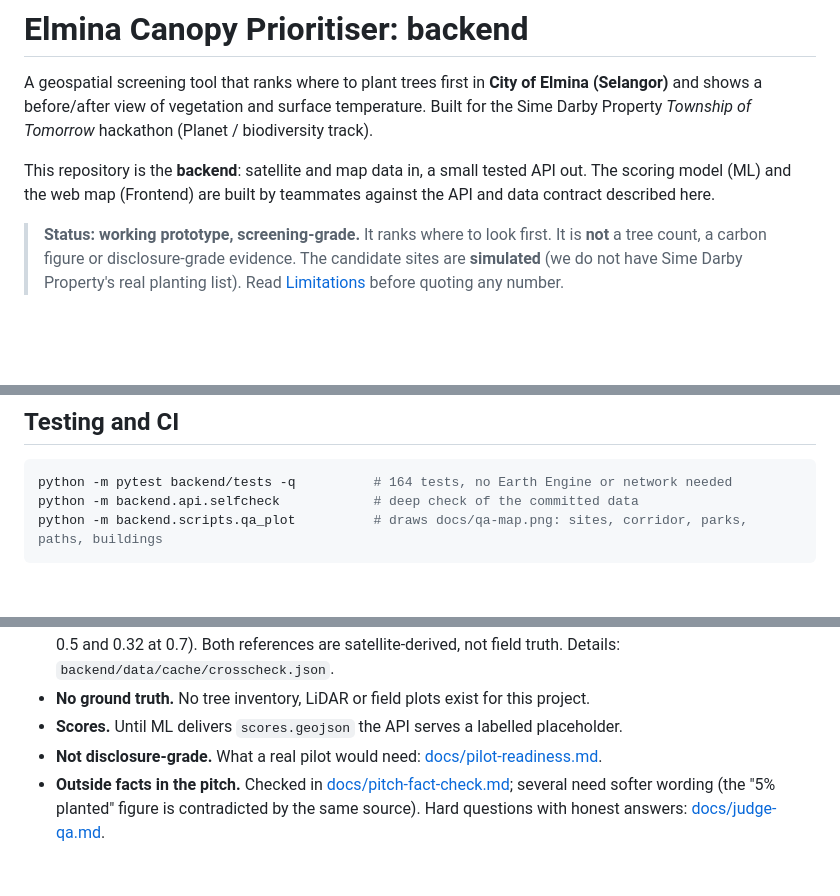
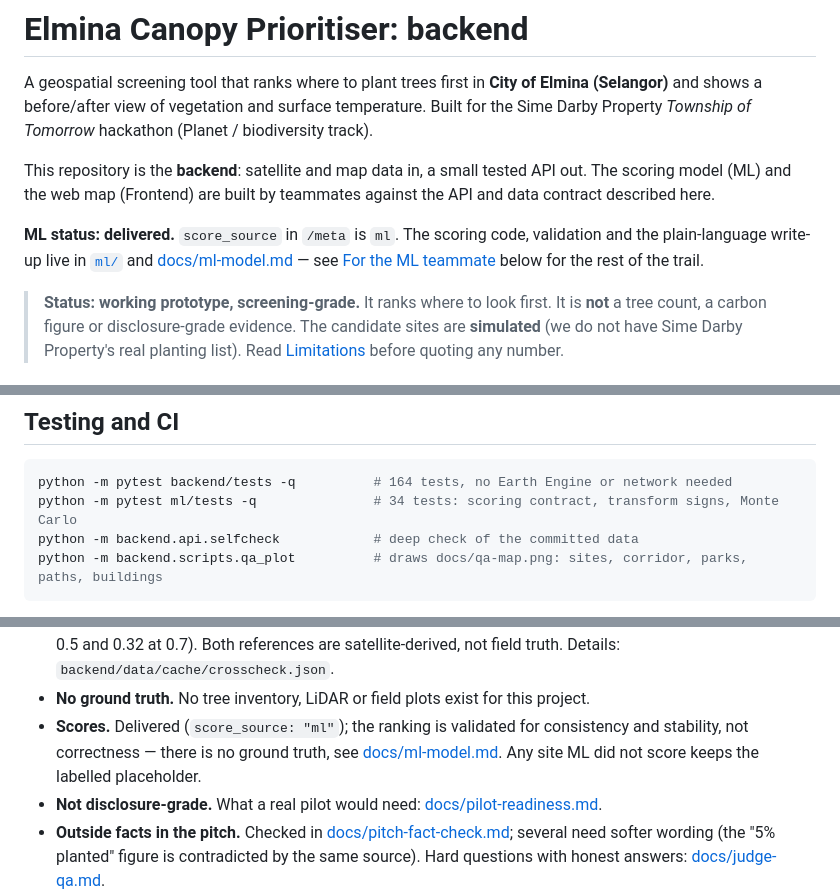
Before and after one commit to mpip0505/simedarbyhackathon, a Markdown page: README.md, 3 parts joined by grey strips. GitHub-like rendering; blank space fills up the shorter version.

````diff
--- a/README.md
+++ b/README.md
@@ -6,6 +6,10 @@ hackathon (Planet / biodiversity track).
 
 This repository is the **backend**: satellite and map data in, a small tested API out. The scoring model (ML) and the
 web map (Frontend) are built by teammates against the API and data contract described here.
+
+**ML status: delivered.** `score_source` in `/meta` is `ml`. The scoring code, validation and the plain-language
+write-up live in [`ml/`](ml/) and [docs/ml-model.md](docs/ml-model.md) — see [For the ML teammate](#for-the-ml-teammate)
+below for the rest of the trail.
 
 > **Status: working prototype, screening-grade.** It ranks where to look first. It is **not** a tree count, a carbon
 > figure or disclosure-grade evidence. The candidate sites are **simulated** (we do not have Sime Darby Property's
@@ -137,6 +161,7 @@ write_scores(df_scores)  # validates, stamps the data version, writes backend/da
 ## Testing and CI
 ```bash
 python -m pytest backend/tests -q          # 164 tests, no Earth Engine or network needed
+python -m pytest ml/tests -q               # 34 tests: scoring contract, transform signs, Monte Carlo
 python -m backend.api.selfcheck            # deep check of the committed data
 python -m backend.scripts.qa_plot          # draws docs/qa-map.png: sites, corridor, parks, paths, buildings
 ```
@@ -176,7 +202,9 @@ they are exercised by `python -m backend.build_cache` with your login.
   average agreement of the three thresholds tried (F1 0.51, against 0.47 at 0.5 and 0.32 at 0.7). Both references are
   satellite-derived, not field truth. Details: `backend/data/cache/crosscheck.json`.
 - **No ground truth.** No tree inventory, LiDAR or field plots exist for this project.
-- **Scores.** Until ML delivers `scores.geojson` the API serves a labelled placeholder.
+- **Scores.** Delivered (`score_source: "ml"`); the ranking is validated for consistency and stability, not
+  correctness — there is no ground truth, see [docs/ml-model.md](docs/ml-model.md). Any site ML did not score keeps
+  the labelled placeholder.
 - **Not disclosure-grade.** What a real pilot would need: [docs/pilot-readiness.md](docs/pilot-readiness.md).
 - **Outside facts in the pitch.** Checked in [docs/pitch-fact-check.md](docs/pitch-fact-check.md); several need softer wording
   (the "5% planted" figure is contradicted by the same source). Hard questions with honest answers: [docs/judge-qa.md](docs/judge-qa.md).
````
Also changed, not shown: other parts of README.md (+35 -14 lines), docs/judge-qa.md (+27 -11 lines), docs/team-handoff.md (+10 -2 lines).
